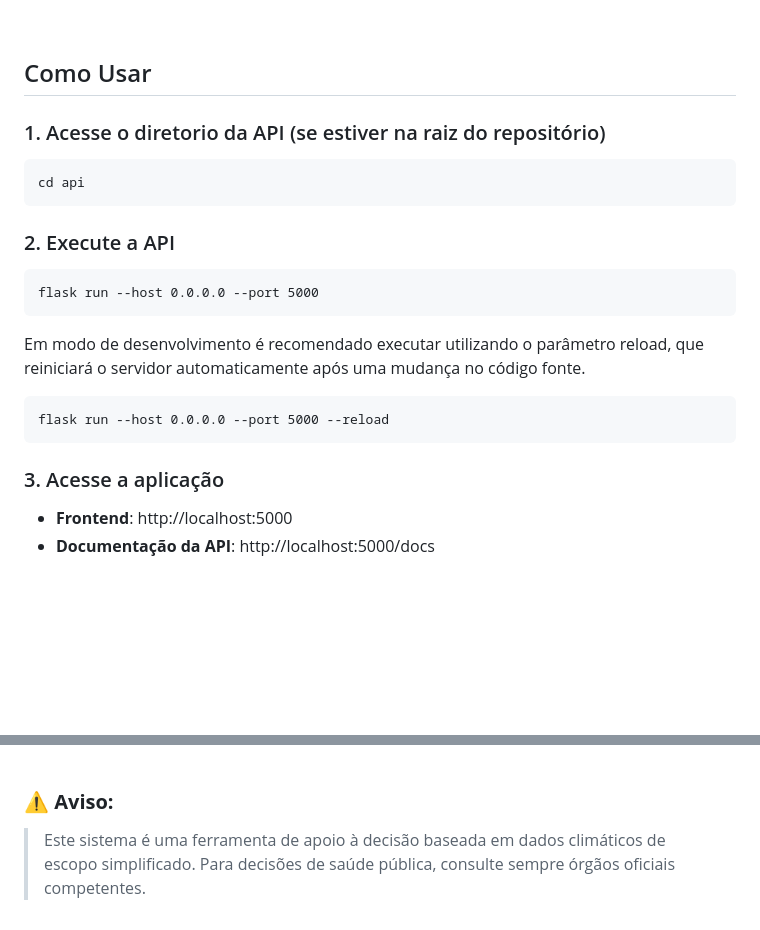
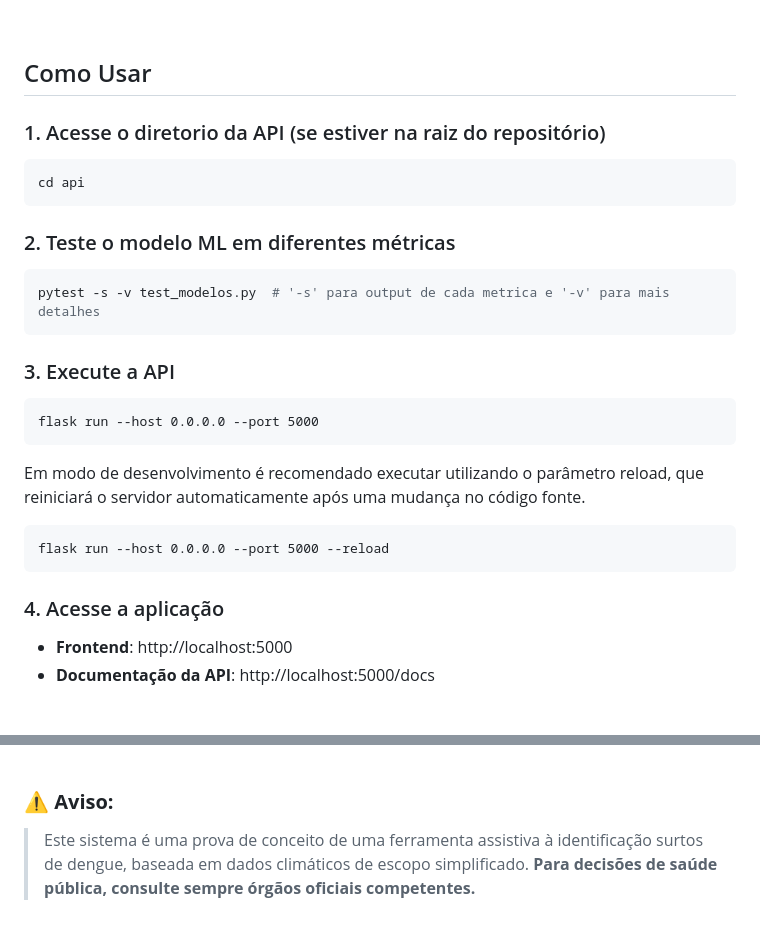
Before and after one commit to Yuri-Vlasqz/MVP-Sistemas-Inteligentes, a Markdown page: README.md, 2 parts joined by grey strips. Rendered like a GitHub page; blank space fills up the shorter version.

````diff
--- a/README.md
+++ b/README.md
@@ -103,24 +118,29 @@ Para obter uma chave gratuita da WeatherAPI:
 <br>
 
 ## Como Usar
+
 ### 1. Acesse o diretorio da API (se estiver na raiz do repositório)
 ```bash
 cd api
 ```
 
-### 2. Execute a API
+### 2. Teste o modelo ML em diferentes métricas
+
+```bash
+pytest -s -v test_modelos.py  # '-s' para output de cada metrica e '-v' para mais detalhes
+```
+
+### 3. Execute a API
 ```
 flask run --host 0.0.0.0 --port 5000
 ```
-
 Em modo de desenvolvimento é recomendado executar utilizando o parâmetro reload, que reiniciará o servidor
 automaticamente após uma mudança no código fonte.
-
 ```
 flask run --host 0.0.0.0 --port 5000 --reload
 ```
 
-### 3. Acesse a aplicação
+### 4. Acesse a aplicação
 - **Frontend**: http://localhost:5000
 - **Documentação da API**: http://localhost:5000/docs
 
@@ -155,4 +175,4 @@ flask run --host 0.0.0.0 --port 5000 --reload
 <br>
 
 ### ⚠️ **Aviso:**
-> Este sistema é uma ferramenta de apoio à decisão baseada em dados climáticos de escopo simplificado. Para decisões de saúde pública, consulte sempre órgãos oficiais competentes.
+> Este sistema é uma prova de conceito de uma ferramenta assistiva à identificação surtos de dengue, baseada em dados climáticos de escopo simplificado. **Para decisões de saúde pública, consulte sempre órgãos oficiais competentes.**
````
Also changed, not shown: other parts of README.md (+24 -9 lines), assets/rota_classificador-dengue.jpeg (added), assets/rota_clima-historico.png (added), 2 other files.
